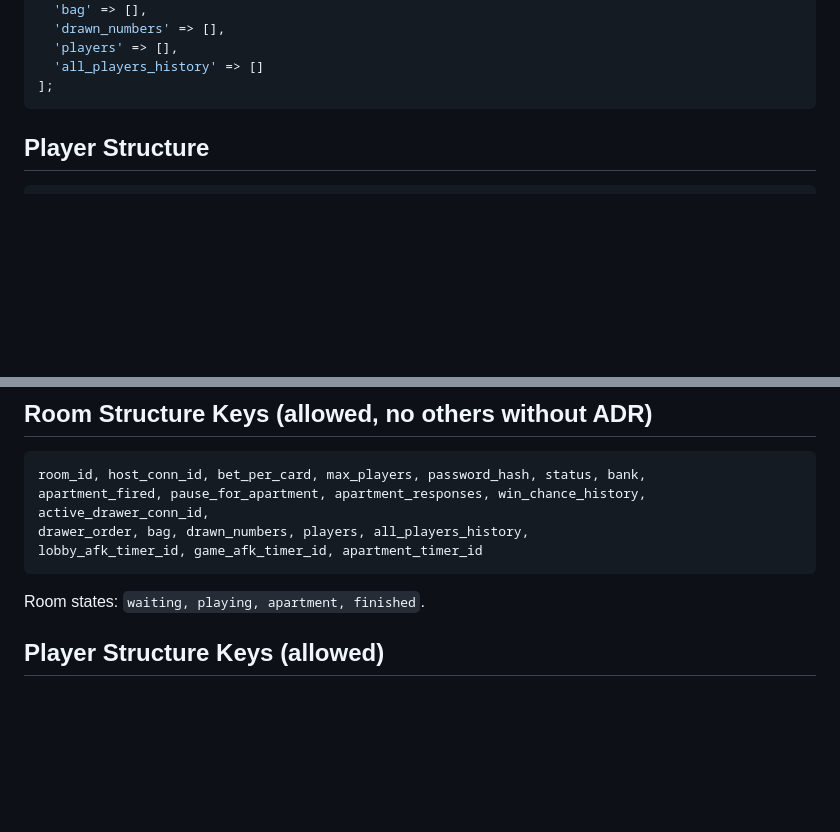
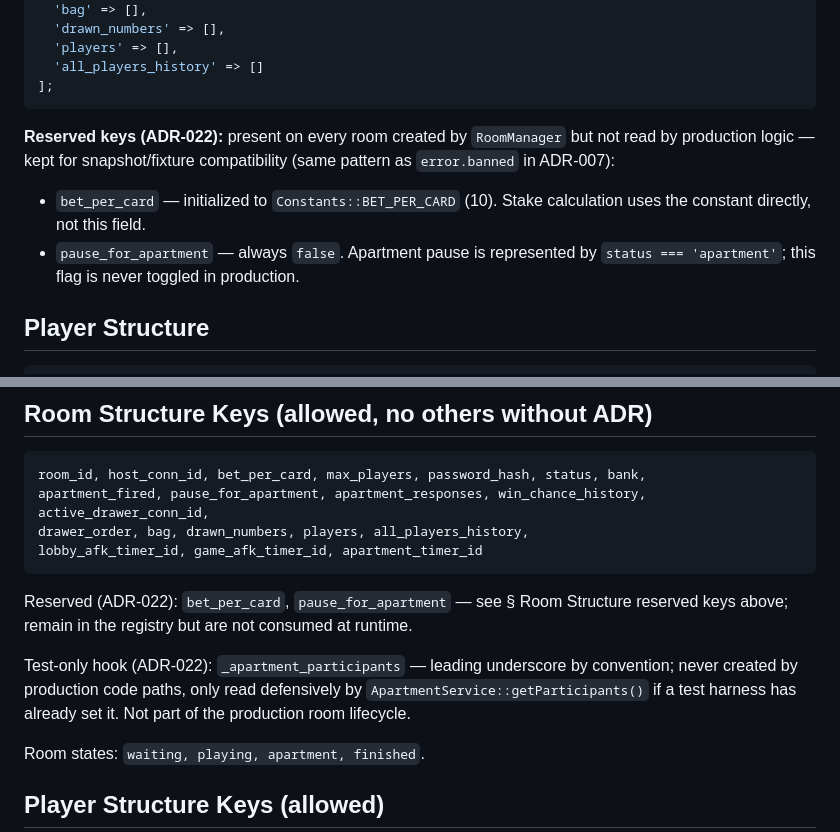
Before and after one commit to svblab/lotto-game, a Markdown page: docs/ANCHOR_CORE.md, 2 parts joined by grey strips. Rendered like a GitHub page; blank space fills up the shorter version.

Commit message:
DOC-021 registry-hygiene-reserved-fields-and-test-hook
Co-authored-by: Cursor <cursoragent@cursor.com>

````diff
--- a/docs/ANCHOR_CORE.md
+++ b/docs/ANCHOR_CORE.md
@@ -60,6 +60,15 @@ $worker->rooms[$roomId] = [
   'all_players_history' => []
 ];
 ```
+
+**Reserved keys (ADR-022):** present on every room created by `RoomManager` but
+not read by production logic — kept for snapshot/fixture compatibility (same
+pattern as `error.banned` in ADR-007):
+
+- `bet_per_card` — initialized to `Constants::BET_PER_CARD` (10). Stake
+  calculation uses the constant directly, not this field.
+- `pause_for_apartment` — always `false`. Apartment pause is represented by
+  `status === 'apartment'`; this flag is never toggled in production.
 
 ## Player Structure
 ```php
@@ -529,6 +538,14 @@ active_drawer_conn_id,
 drawer_order, bag, drawn_numbers, players, all_players_history,
 lobby_afk_timer_id, game_afk_timer_id, apartment_timer_id
 ```
+Reserved (ADR-022): `bet_per_card`, `pause_for_apartment` — see § Room Structure
+reserved keys above; remain in the registry but are not consumed at runtime.
+
+Test-only hook (ADR-022): `_apartment_participants` — leading underscore by
+convention; never created by production code paths, only read defensively by
+`ApartmentService::getParticipants()` if a test harness has already set it.
+Not part of the production room lifecycle.
+
 Room states: `waiting, playing, apartment, finished`.
 
 ## Player Structure Keys (allowed)
````
Also changed, not shown: docs/ADR/022-registry-hygiene-reserved-fields-and-test-hook.md (added, +58 -0 lines).
